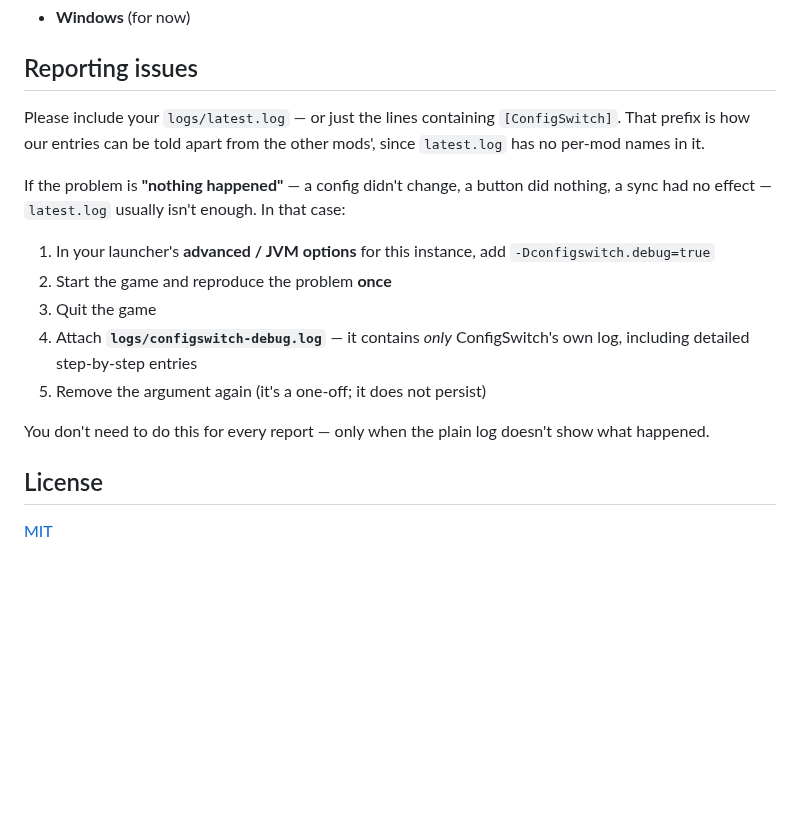
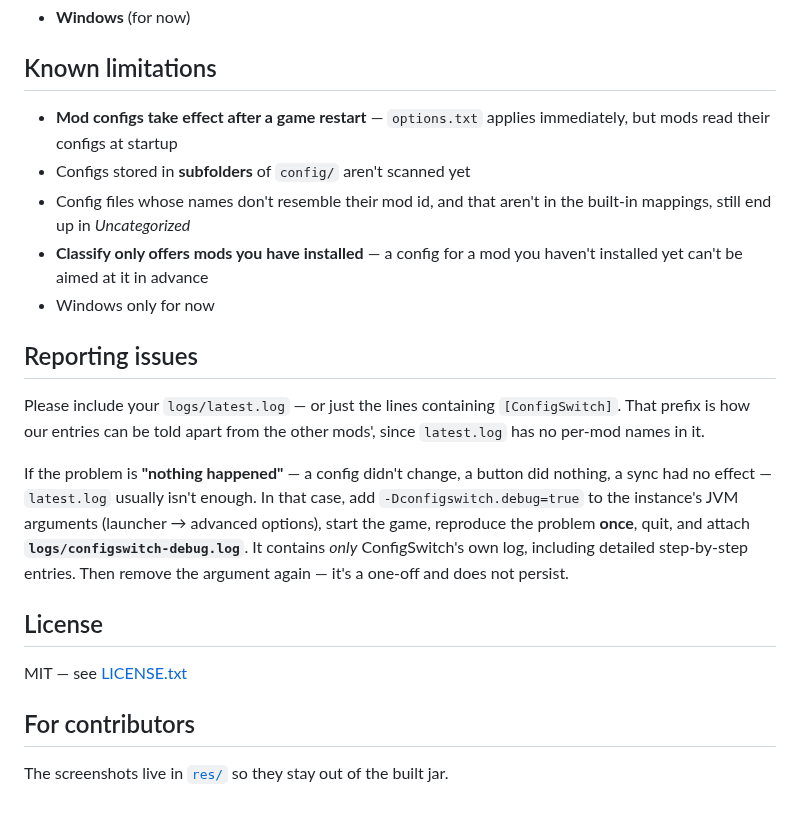
Before and after one commit to bahetimo/ConfigSwitch, a Markdown page: README.md, the part around one of its changes. GitHub-like rendering; blank space fills up the shorter version.

```diff
--- a/README.md
+++ b/README.md
@@ -49,4 +84,15 @@ Two more screens:
 - **Windows** (for now)
+
+## Known limitations
+
+- **Mod configs take effect after a game restart** — `options.txt` applies
+  immediately, but mods read their configs at startup
+- Configs stored in **subfolders** of `config/` aren't scanned yet
+- Config files whose names don't resemble their mod id, and that aren't in the
+  built-in mappings, still end up in *Uncategorized*
+- **Classify only offers mods you have installed** — a config for a mod you
+  haven't installed yet can't be aimed at it in advance
+- Windows only for now
 
 ## Reporting issues
 
@@ -55,19 +101,17 @@ Please include your `logs/latest.log` — or just the lines containing
 mods', since `latest.log` has no per-mod names in it.
 
 If the problem is **"nothing happened"** — a config didn't change, a button did
-nothing, a sync had no effect — `latest.log` usually isn't enough. In that case:
-
-1. In your launcher's **advanced / JVM options** for this instance, add
-   `-Dconfigswitch.debug=true`
-2. Start the game and reproduce the problem **once**
-3. Quit the game
-4. Attach **`logs/configswitch-debug.log`** — it contains *only* ConfigSwitch's
-   own log, including detailed step-by-step entries
-5. Remove the argument again (it's a one-off; it does not persist)
-
-You don't need to do this for every report — only when the plain log doesn't show
-what happened.
+nothing, a sync had no effect — `latest.log` usually isn't enough. In that case,
+add `-Dconfigswitch.debug=true` to the instance's JVM arguments (launcher →
+advanced options), start the game, reproduce the problem **once**, quit, and
+attach **`logs/configswitch-debug.log`**. It contains *only* ConfigSwitch's own
+log, including detailed step-by-step entries. Then remove the argument again —
+it's a one-off and does not persist.
 
 ## License
 
-[MIT](LICENSE.txt)
+MIT — see [LICENSE.txt](https://github.com/bahetimo/ConfigSwitch/blob/main/LICENSE.txt)
+
+## For contributors
+
+The screenshots live in [`res/`](res/) so they stay out of the built jar.
```
Also changed, not shown: other parts of README.md (+63 -28 lines), res/BackupScreen.png (added), res/CategorizeScreen.png (added), res/ConfigScreen.png (added), res/SettingsScreen.png (added).
